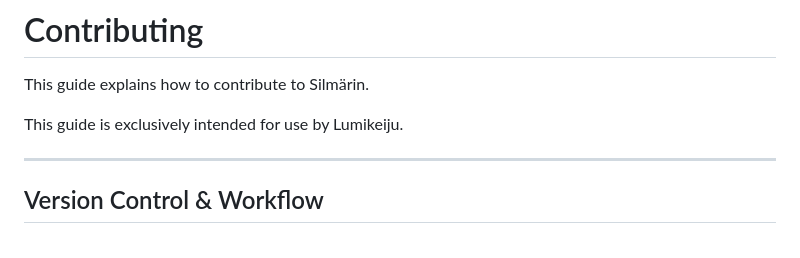
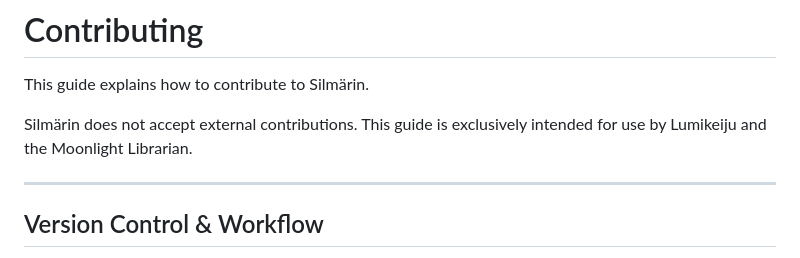
Before and after one commit to Lumikeiju/silmarin, a Markdown page: docs/CONTRIBUTING.md, the part around the change. Drawn GitHub-style.

Commit message:
feat(docs-contributing): move contributing under docs and add intended audience note

```diff
--- a/CONTRIBUTING.md
+++ b/docs/CONTRIBUTING.md
@@ -8,7 +8,7 @@ title: Contributing
 
 This guide explains how to contribute to Silmärin.
 
-This guide is exclusively intended for use by Lumikeiju.
+Silmärin does not accept external contributions. This guide is exclusively intended for use by Lumikeiju and the Moonlight Librarian.
 
 ---
 
```
